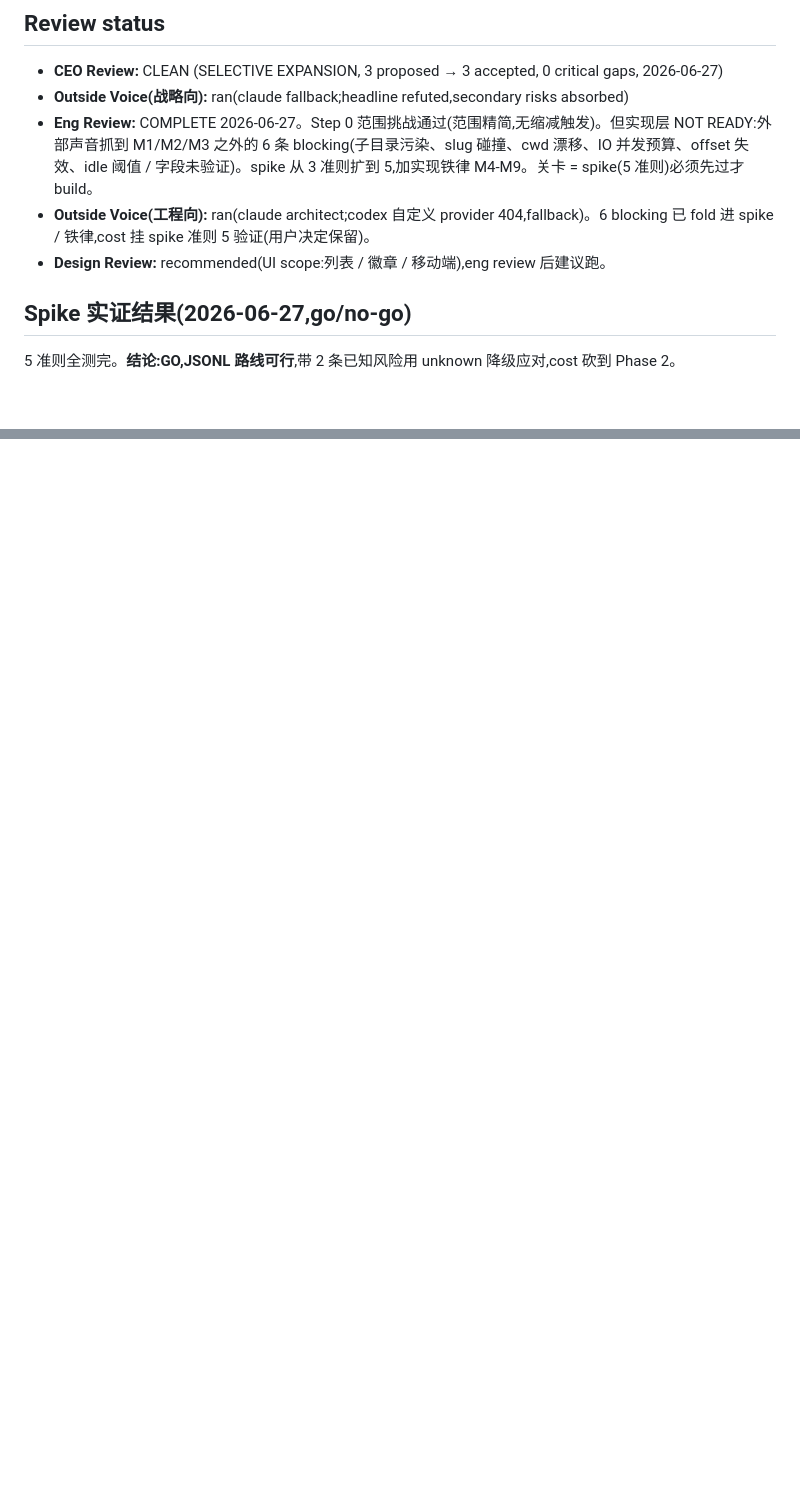
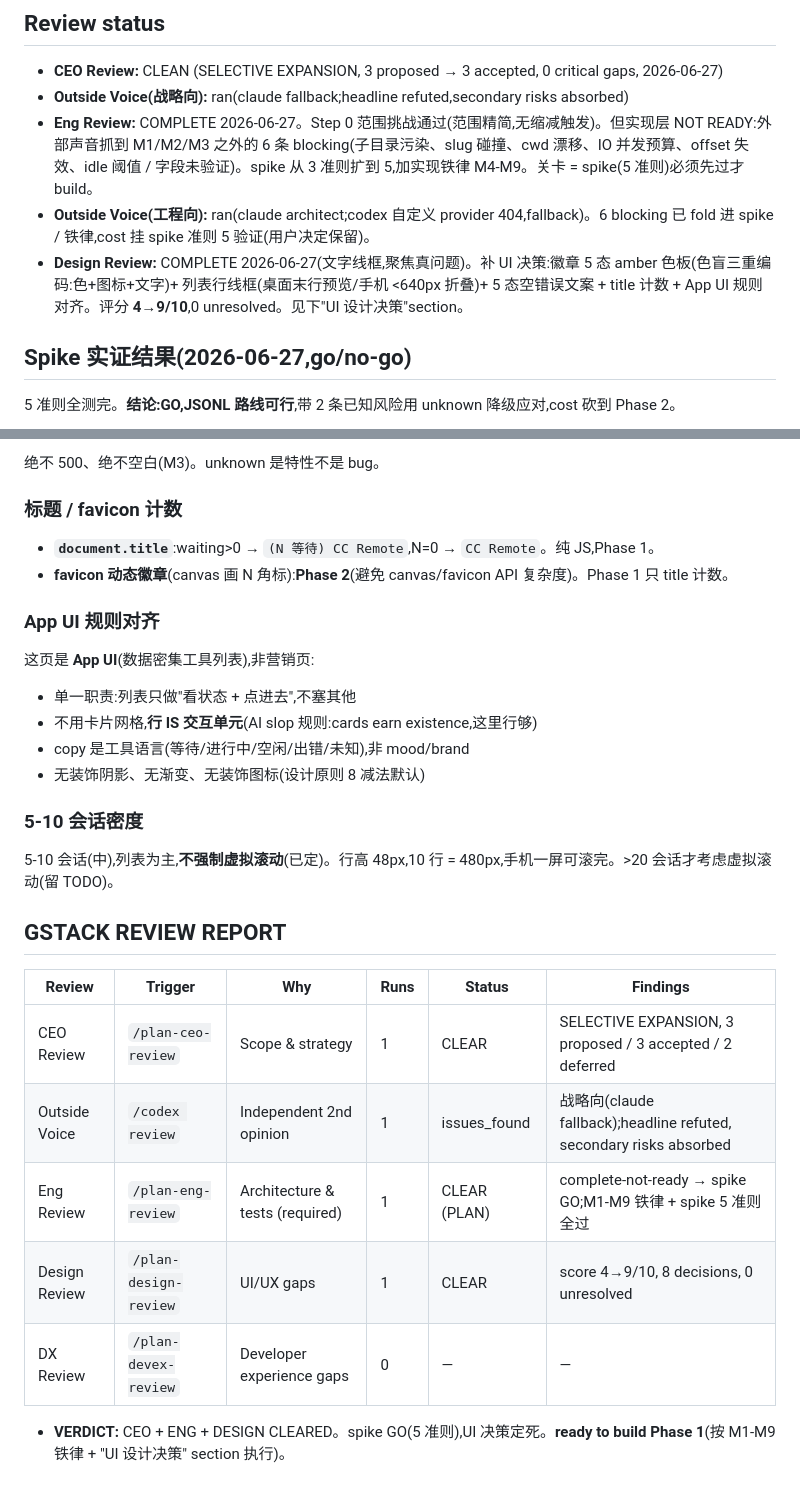
Before and after one commit to jyf2100/cc-web-control, a Markdown page: docs/designs/multi-session-dashboard.md, 2 parts joined by grey strips. Rendered like a GitHub page; blank space fills up the shorter version.

```diff
--- a/docs/designs/multi-session-dashboard.md
+++ b/docs/designs/multi-session-dashboard.md
@@ -91,7 +91,7 @@ spike 任一准则不过 → 回退 capture-pane 启发式做状态。但 heuris
 - **Outside Voice(战略向):** ran(claude fallback;headline refuted,secondary risks absorbed)
 - **Eng Review:** COMPLETE 2026-06-27。Step 0 范围挑战通过(范围精简,无缩减触发)。但实现层 NOT READY:外部声音抓到 M1/M2/M3 之外的 6 条 blocking(子目录污染、slug 碰撞、cwd 漂移、IO 并发预算、offset 失效、idle 阈值 / 字段未验证)。spike 从 3 准则扩到 5,加实现铁律 M4-M9。关卡 = spike(5 准则)必须先过才 build。
 - **Outside Voice(工程向):** ran(claude architect;codex 自定义 provider 404,fallback)。6 blocking 已 fold 进 spike / 铁律,cost 挂 spike 准则 5 验证(用户决定保留)。
-- **Design Review:** recommended(UI scope:列表 / 徽章 / 移动端),eng review 后建议跑。
+- **Design Review:** COMPLETE 2026-06-27(文字线框,聚焦真问题)。补 UI 决策:徽章 5 态 amber 色板(色盲三重编码:色+图标+文字)+ 列表行线框(桌面末行预览/手机 <640px 折叠)+ 5 态空错误文案 + title 计数 + App UI 规则对齐。评分 **4→9/10**,0 unresolved。见下"UI 设计决策"section。
 
 ## Spike 实证结果(2026-06-27,go/no-go)
 
@@ -131,0 +191,30 @@ JSONL 路线 **GO**。命门(准则 1 实时 + 4 字段)通过。准则 2/3 风
+绝不 500、绝不空白(M3)。unknown 是特性不是 bug。
+
+### 标题 / favicon 计数
+
+- **`document.title`**:waiting>0 → `(N 等待) CC Remote`,N=0 → `CC Remote`。纯 JS,Phase 1。
+- **favicon 动态徽章**(canvas 画 N 角标):**Phase 2**(避免 canvas/favicon API 复杂度)。Phase 1 只 title 计数。
+
+### App UI 规则对齐
+
+这页是 **App UI**(数据密集工具列表),非营销页:
+- 单一职责:列表只做"看状态 + 点进去",不塞其他
+- 不用卡片网格,**行 IS 交互单元**(AI slop 规则:cards earn existence,这里行够)
+- copy 是工具语言(等待/进行中/空闲/出错/未知),非 mood/brand
+- 无装饰阴影、无渐变、无装饰图标(设计原则 8 减法默认)
+
+### 5-10 会话密度
+
+5-10 会话(中),列表为主,**不强制虚拟滚动**(已定)。行高 48px,10 行 = 480px,手机一屏可滚完。>20 会话才考虑虚拟滚动(留 TODO)。
+
+## GSTACK REVIEW REPORT
+
+| Review | Trigger | Why | Runs | Status | Findings |
+|--------|---------|-----|------|--------|----------|
+| CEO Review | `/plan-ceo-review` | Scope & strategy | 1 | CLEAR | SELECTIVE EXPANSION, 3 proposed / 3 accepted / 2 deferred |
+| Outside Voice | `/codex review` | Independent 2nd opinion | 1 | issues_found | 战略向(claude fallback);headline refuted, secondary risks absorbed |
+| Eng Review | `/plan-eng-review` | Architecture & tests (required) | 1 | CLEAR (PLAN) | complete-not-ready → spike GO;M1-M9 铁律 + spike 5 准则全过 |
+| Design Review | `/plan-design-review` | UI/UX gaps | 1 | CLEAR | score 4→9/10, 8 decisions, 0 unresolved |
+| DX Review | `/plan-devex-review` | Developer experience gaps | 0 | — | — |
+
+- **VERDICT:** CEO + ENG + DESIGN CLEARED。spike GO(5 准则),UI 决策定死。**ready to build Phase 1**(按 M1-M9 铁律 + "UI 设计决策" section 执行)。
```
Also changed, not shown: other parts of docs/designs/multi-session-dashboard.md (+59 -0 lines).
